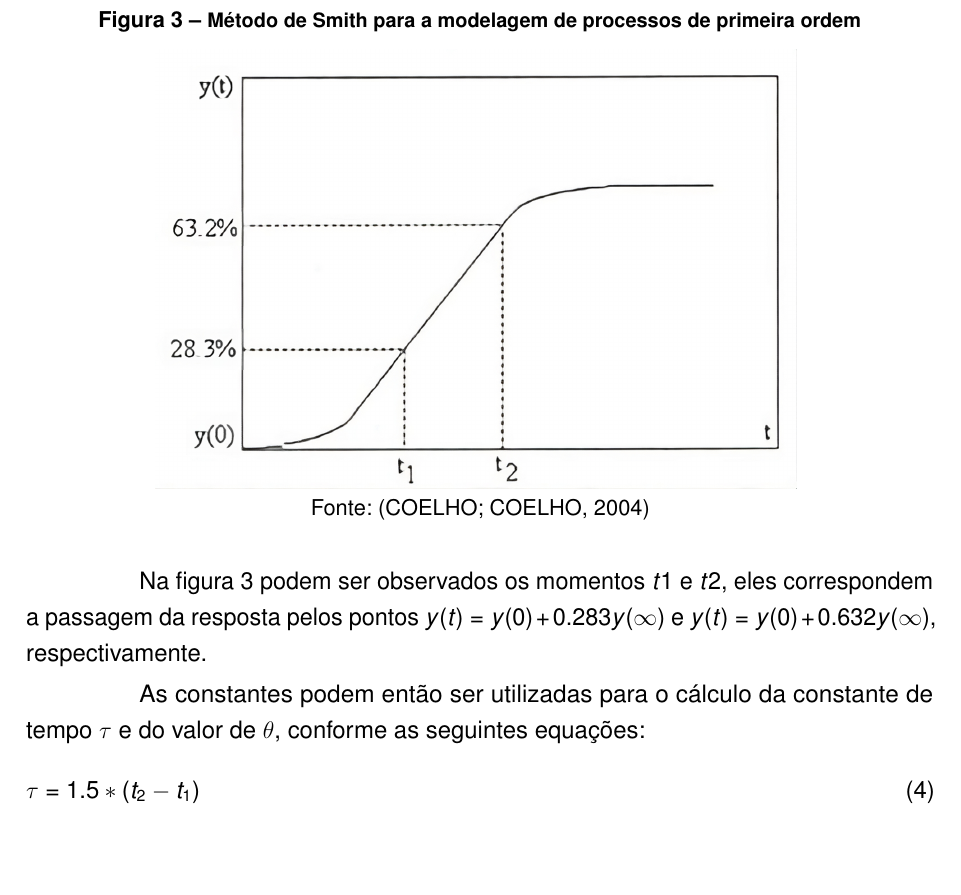
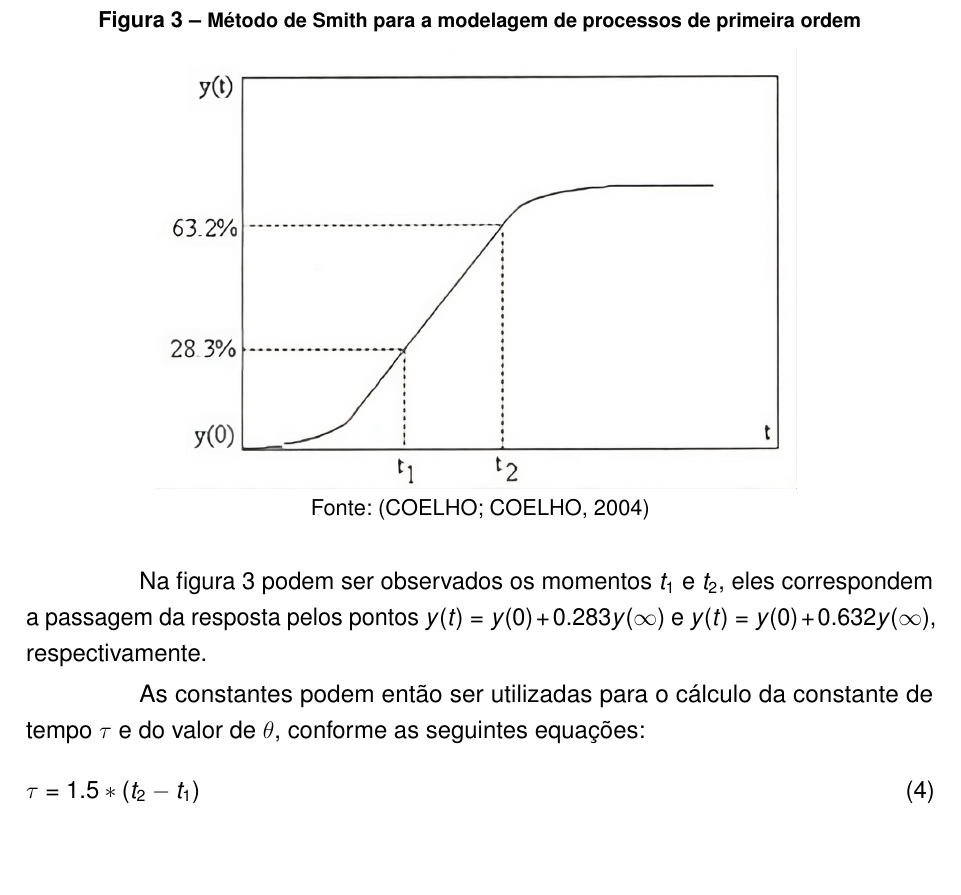
Before and after one commit to luizn22/tcc, a LaTeX thesis (monografia.tex, which reads tex/cap2.tex): part of page 23 of 84 before the commit and part of page 23 of 85 after it, cut so that both start at the same text. Compiled offline with pdfLaTeX.

Commit message:
update tcc

```diff
--- a/tex/cap2.tex
+++ b/tex/cap2.tex
@@ -198,7 +198,7 @@ analisado \cite{CoelhoIdentificacao}.
     \vspace{0cm}\hspace{0cm}\small{Fonte: \cite{CoelhoIdentificacao}}
 \end{figure}
 
-Na figura \ref{fig:sm_ident_meth} podem ser observados os momentos $t1$ e $t2$, eles correspondem a passagem da resposta
+Na figura \ref{fig:sm_ident_meth} podem ser observados os momentos $t_1$ e $t_2$, eles correspondem a passagem da resposta
 pelos pontos $y(t) = y(0) + 0.283y(\infty)$ e $y(t) = y(0) + 0.632y(\infty)$, respectivamente.
 
 As constantes podem então ser utilizadas para o cálculo da constante de tempo $\tau$ e do valor de $\theta$,
```
Also changed, not shown: figuras/doc_summary.png (added).
